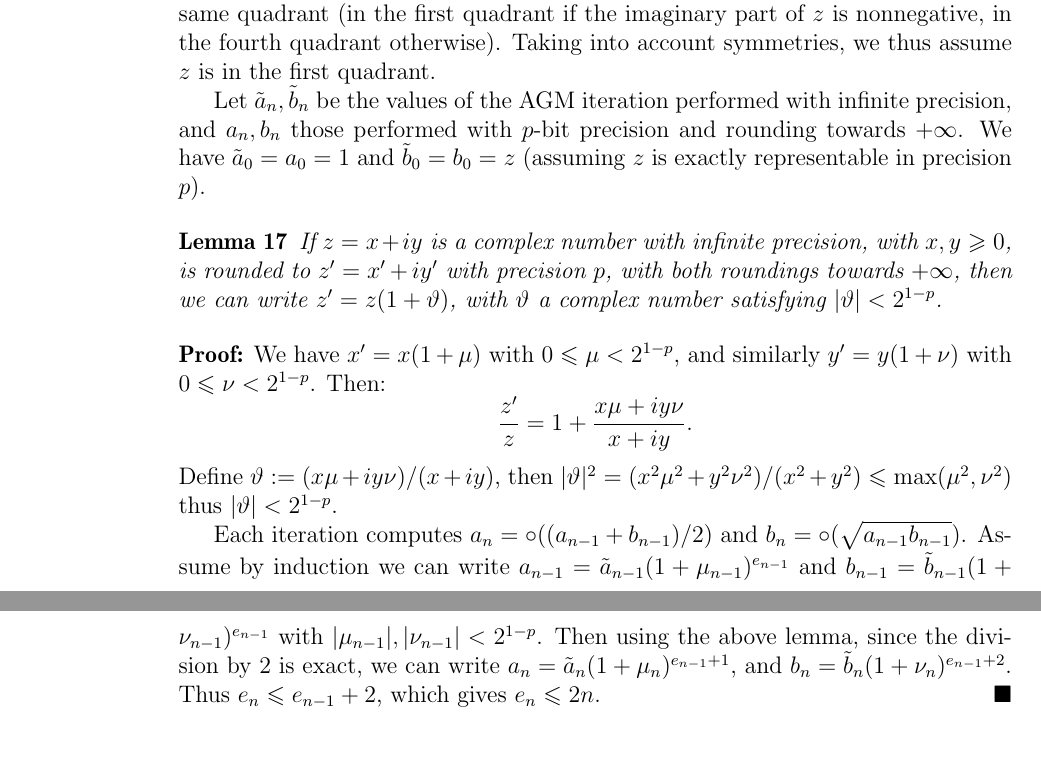
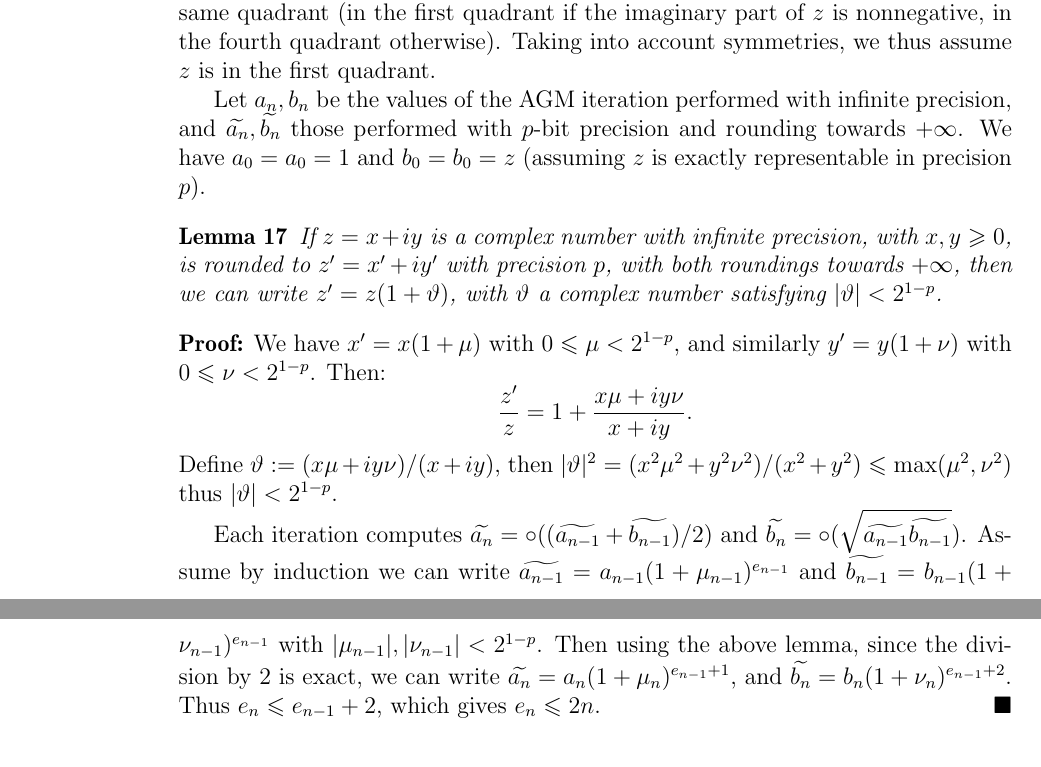
Before and after one commit to Distrotech/mpc, a LaTeX document (doc/algorithms.tex): two parts of pages 24 and 25 of 25, joined at a grey line, cut so that both start at the same text. Compiled offline with pdfLaTeX.

Commit message:
algorithms.tex: rewritten agm part using macros \corr{} and \appro{}
git-svn-id: svn://scm.gforge.inria.fr/svn/mpc/trunk@1263 211d60ee-9f03-0410-a15a-8952a2c7a4e4

```diff
--- a/doc/algorithms.tex
+++ b/doc/algorithms.tex
@@ -1772,10 +1772,10 @@ $\circ(\sqrt{z})$ are in the same quadrant (in the first quadrant if the
 imaginary part of $z$ is nonnegative, in the fourth quadrant otherwise).
 Taking into account symmetries, we thus assume $z$ is in the first quadrant.
 
-Let $\tilde{a}_n, \tilde{b}_n$ be the values of the AGM iteration performed
-with infinite precision, and $a_n, b_n$ those performed with $p$-bit precision
-and rounding towards $+\infty$. We have $\tilde{a}_0 = a_0 = 1$ and
-$\tilde{b}_0 = b_0 = z$ (assuming $z$ is exactly representable in precision
+Let $\corr {a_n}, \corr {b_n}$ be the values of the AGM iteration performed
+with infinite precision, and $\appro {a_n}, \appro {b_n}$ those performed with $p$-bit precision
+and rounding towards $+\infty$. We have $\corr {a_0} = a_0 = 1$ and
+$\corr {b_0} = b_0 = z$ (assuming $z$ is exactly representable in precision
 $p$).
 
 \begin{lemma}
@@ -1794,15 +1794,15 @@ Define $\theta := (x \mu + i y \nu)/(x + i y)$, then
 $|\theta|^2 = (x^2 \mu^2 + y^2 \nu^2)/(x^2 + y^2) \leq {\rm max}(\mu^2, \nu^2)$
 thus $|\theta| < 2^{1-p}$.
 
-Each iteration computes $a_n = \circ((a_{n-1} + b_{n-1})/2)$ and
-$b_n = \circ(\sqrt{a_{n-1} b_{n-1}})$.
+Each iteration computes $\appro {a_n} = \circ((\appro {a_{n-1}} + \appro {b_{n-1}})/2)$ and
+$\appro {b_n} = \circ(\sqrt{\appro {a_{n-1}} \appro {b_{n-1}}})$.
 Assume by induction we can write
-$a_{n-1} = \tilde{a}_{n-1} (1 + \mu_{n-1})^{e_{n-1}}$
-and $b_{n-1} = \tilde{b}_{n-1} (1 + \nu_{n-1})^{e_{n-1}}$
+$\appro {a_{n-1}} = \corr {a_{n-1}} (1 + \mu_{n-1})^{e_{n-1}}$
+and $\appro {b_{n-1}} = \corr {b_{n-1}} (1 + \nu_{n-1})^{e_{n-1}}$
 with $|\mu_{n-1}|, |\nu_{n-1}| < 2^{1-p}$.
 Then using the above lemma, since the division by $2$ is exact, we can write
-$a_n = \tilde{a}_n (1 + \mu_n)^{e_{n-1} + 1}$, and
-$b_n = \tilde{b}_n (1 + \nu_n)^{e_{n-1} + 2}$.
+$\appro {a_n} = \corr {a_n} (1 + \mu_n)^{e_{n-1} + 1}$, and
+$\appro {b_n} = \corr {b_n} (1 + \nu_n)^{e_{n-1} + 2}$.
 Thus $e_n \leq e_{n-1} + 2$, which gives $e_n \leq 2n$.
 \end{proof}
 
```
